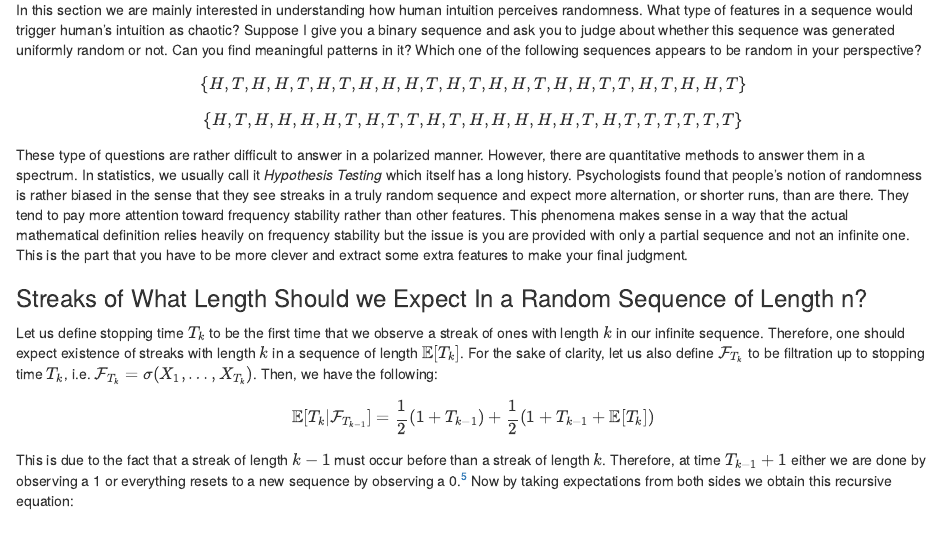
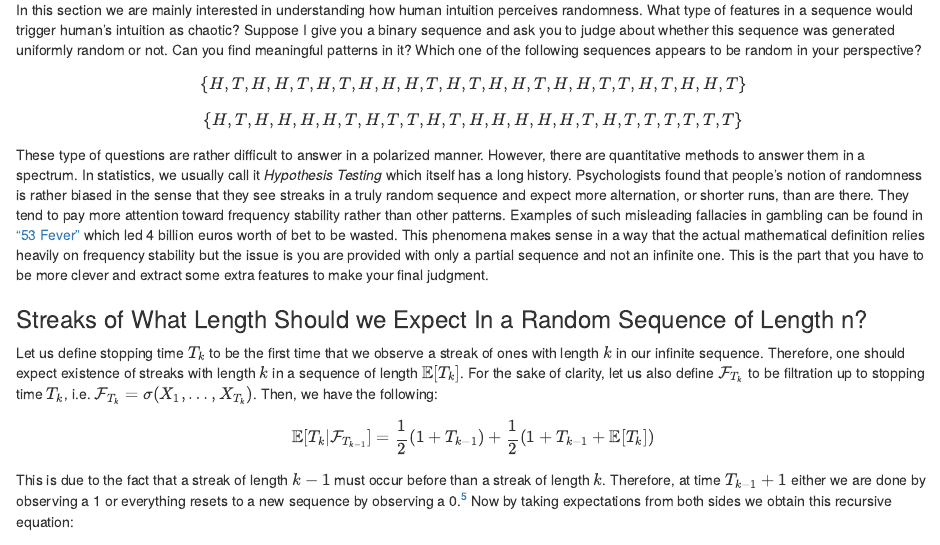
Before and after one commit to scO0rpion/Blog, an R Markdown document (content/posts/2020-08-16-what-is-considered-to-be-random.Rmd): the page in a window 1100 px wide, from 1290 px down. Rendered offline with R 4.5, knitr and Pandoc, with nearby package versions.

Commit message:
First post 53 fever added

```diff
--- a/content/posts/2020-08-16-what-is-considered-to-be-random.Rmd
+++ b/content/posts/2020-08-16-what-is-considered-to-be-random.Rmd
@@ -44,7 +44,7 @@ In this section we are mainly interested in understanding how human intuition pe
 
 $$\{H,T,H,H,T,H,T,H,H,H,T,H,T,H,H,T,H,H,T,T,H,T,H,H,T\}$$
 $$\{H,T,H,H,H,H,T,H,T,T,H,T,H,H,H,H,H,T,H,T,T,T,T,T,T\}$$
-These type of questions are rather difficult to answer in a polarized manner. However, there are quantitative methods to answer them in a spectrum. In statistics, we usually call it *Hypothesis Testing* which itself has a long history. Psychologists found that people's notion of randomness is rather biased in the sense that they see streaks in a truly random sequence and expect more alternation, or shorter runs, than are there. They tend to pay more attention toward frequency stability rather than other features. This phenomena makes sense in a way that the actual mathematical definition relies heavily on frequency stability but the issue is you are provided with only a partial sequence and not an infinite one. This is the part that you have to be more clever and extract some extra features to make your final judgment.
+These type of questions are rather difficult to answer in a polarized manner. However, there are quantitative methods to answer them in a spectrum. In statistics, we usually call it *Hypothesis Testing* which itself has a long history. Psychologists found that people's notion of randomness is rather biased in the sense that they see streaks in a truly random sequence and expect more alternation, or shorter runs, than are there. They tend to pay more attention toward frequency stability rather than other patterns. Examples of such misleading fallacies in gambling can be found in ["53 Fever"](https://www.bbc.com/worklife/article/20200217-the-simple-maths-error-that-can-lead-to-bankruptcy) which led 4 billion euros worth of bet to be wasted. This phenomena makes sense in a way that the actual mathematical definition relies heavily on frequency stability but the issue is you are provided with only a partial sequence and not an infinite one. This is the part that you have to be more clever and extract some extra features to make your final judgment.
 
 ### Streaks of What Length Should we Expect In a Random Sequence of Length n?
 
```
